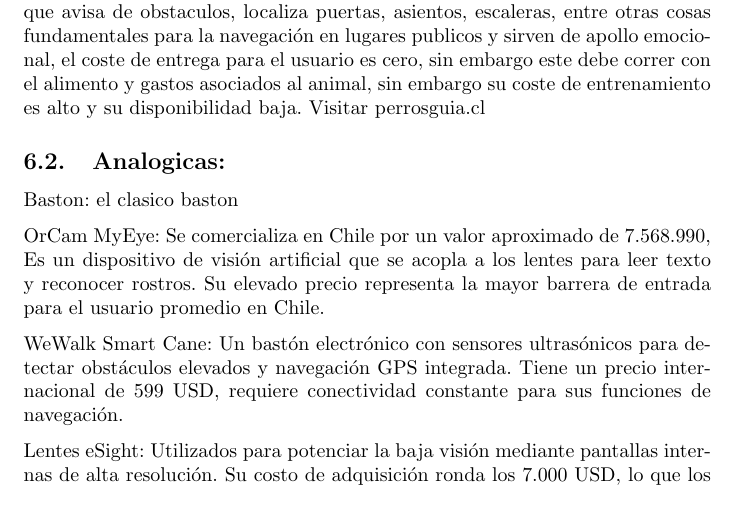
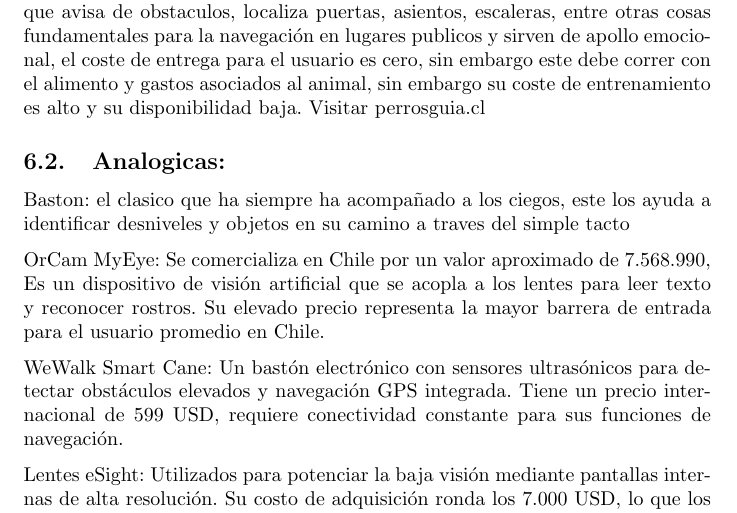
Before and after one commit to diegov73/V.I.A.TICs, a LaTeX document (informe.tex): part of page 8 of 11, cut so that both start at the same text. Compiled offline with pdfLaTeX.

Commit message:
commit de prueba

```diff
--- a/informe.tex
+++ b/informe.tex
@@ -110,7 +110,7 @@
     el coste de entrega para el usuario es cero, sin embargo este debe correr con el alimento y gastos asociados al animal, sin embargo su coste de entrenamiento es alto y su disponibilidad baja.  Visitar perrosguia.cl
 
     \subsection{Analogicas:}
-    Baston: el clasico baston
+    Baston: el clasico que ha siempre ha acompañado a los ciegos, este los ayuda a identificar desniveles y objetos en su camino a traves del simple tacto
 
     OrCam MyEye: Se comercializa en Chile por un valor aproximado de 7.568.990, Es un dispositivo de visión artificial que se acopla a los lentes para leer texto y reconocer rostros. Su elevado precio representa la mayor barrera de entrada para el usuario promedio en Chile.
 
```
Also changed, not shown: informe.pdf, 5 other files.
